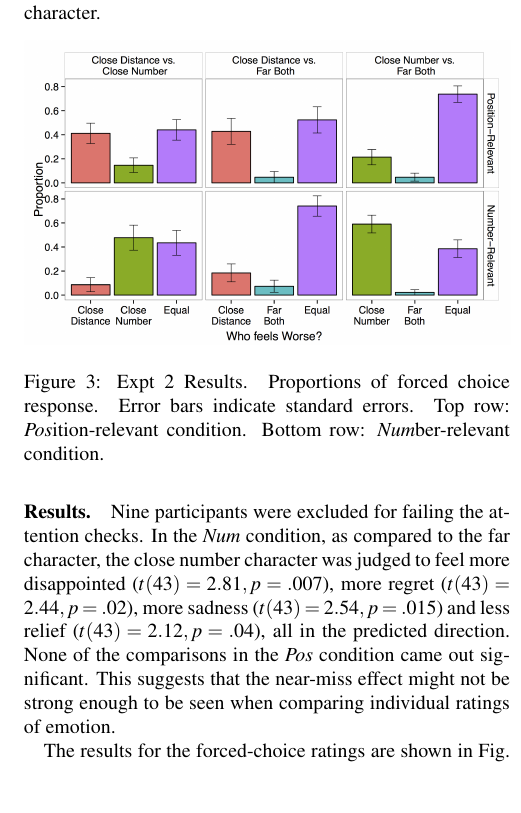
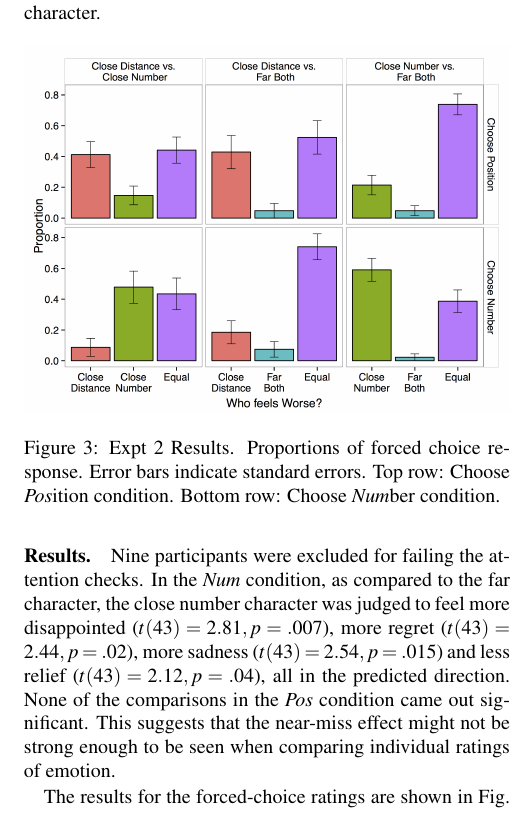
Before and after one commit to desmond-ong/cfDistance, a LaTeX paper (Writeup/cfDistance.tex): part of one column of page 4 of 6, cut so that both start at the same text, the shorter picture padded with empty space. Compiled offline with pdfLaTeX.

Commit message:
updated graph captions

```diff
--- a/Writeup/cfDistance.tex
+++ b/Writeup/cfDistance.tex
@@ -164,7 +164,7 @@ Because in the \textit{Pos} condition, the characters chose the physical positio
 
 \begin{figure}[htb!]
 \includegraphics[width=\columnwidth]{images/cardCombined_forcedWorse.png}
-\caption{ Expt 2 Results. Proportions of forced choice response. Error bars indicate standard errors. Top row: \textit{Pos}ition-relevant condition. Bottom row: \textit{Num}ber-relevant condition.}
+\caption{ Expt 2 Results. Proportions of forced choice response. Error bars indicate standard errors. Top row: Choose \textit{Pos}ition condition. Bottom row: Choose \textit{Num}ber condition.}
 \label{Expt2ResultFig}
 \end{figure}
 
```
Also changed, not shown: Writeup/images/cardCombined_forcedWorse.pdf, Writeup/images/cardCombined_forcedWorse.png.
